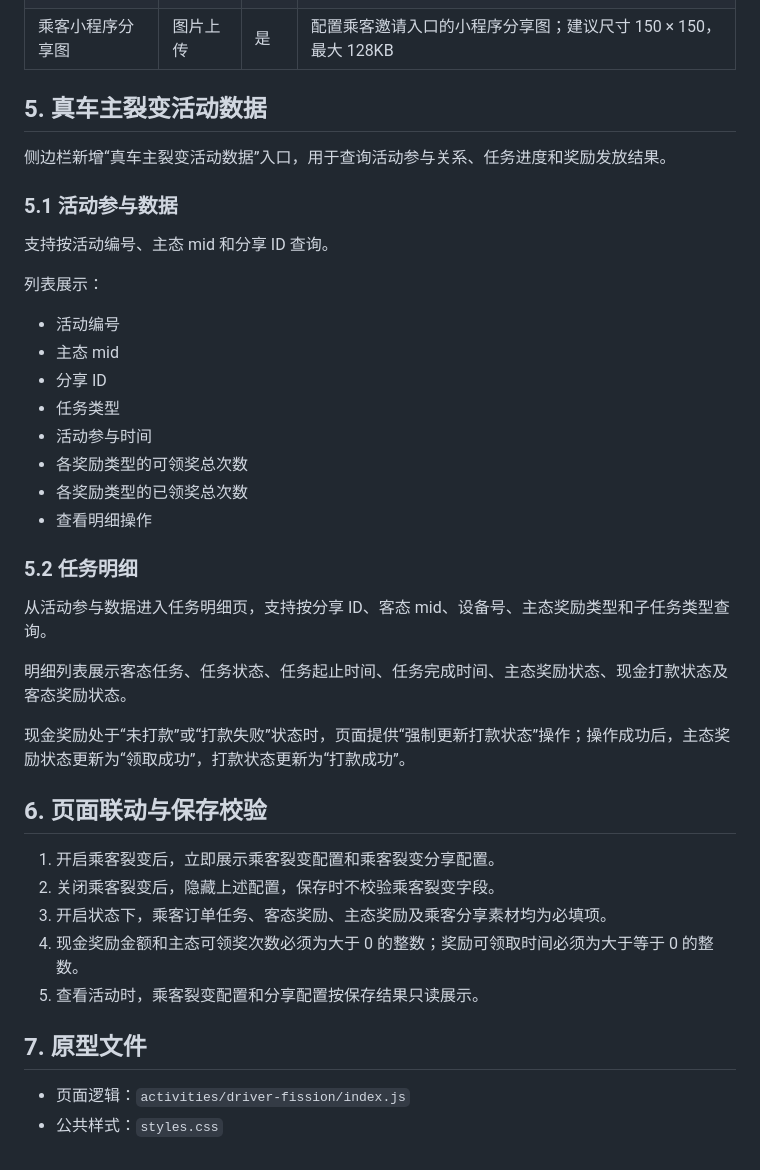
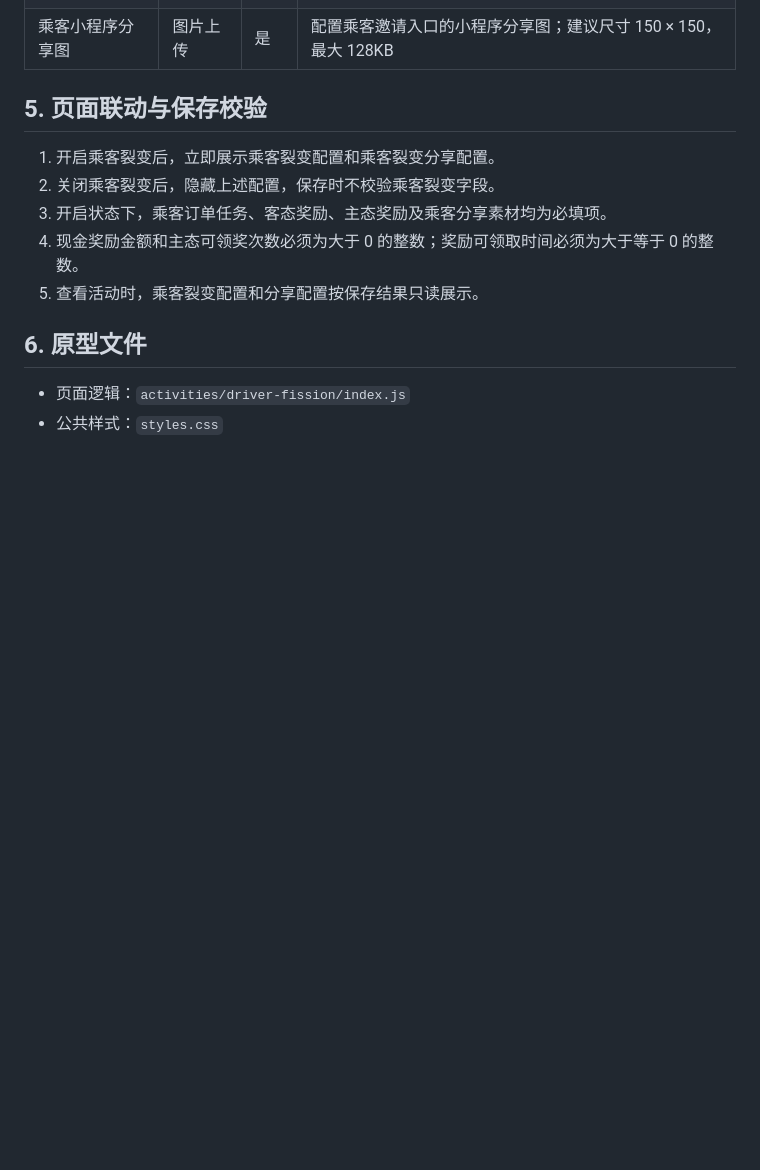
Before and after one commit to luyaoyi/driverActivities, a Markdown page: 司乘互推.md, the part around the change. GitHub-like rendering; blank space fills up the shorter version.

Commit message:
docs: limit referral notes to new admin changes

```diff
--- a/司乘互推.md
+++ b/司乘互推.md
@@ -64,34 +64,7 @@
 | 乘客分享副标题 | 输入框 | 是 | 配置乘客邀请入口的分享副标题 |
 | 乘客小程序分享图 | 图片上传 | 是 | 配置乘客邀请入口的小程序分享图；建议尺寸 150 × 150，最大 128KB |
 
-## 5. 真车主裂变活动数据
-
-侧边栏新增“真车主裂变活动数据”入口，用于查询活动参与关系、任务进度和奖励发放结果。
-
-### 5.1 活动参与数据
-
-支持按活动编号、主态 mid 和分享 ID 查询。
-
-列表展示：
-
-- 活动编号
-- 主态 mid
-- 分享 ID
-- 任务类型
-- 活动参与时间
-- 各奖励类型的可领奖总次数
-- 各奖励类型的已领奖总次数
-- 查看明细操作
-
-### 5.2 任务明细
-
-从活动参与数据进入任务明细页，支持按分享 ID、客态 mid、设备号、主态奖励类型和子任务类型查询。
-
-明细列表展示客态任务、任务状态、任务起止时间、任务完成时间、主态奖励状态、现金打款状态及客态奖励状态。
-
-现金奖励处于“未打款”或“打款失败”状态时，页面提供“强制更新打款状态”操作；操作成功后，主态奖励状态更新为“领取成功”，打款状态更新为“打款成功”。
-
-## 6. 页面联动与保存校验
+## 5. 页面联动与保存校验
 
 1. 开启乘客裂变后，立即展示乘客裂变配置和乘客裂变分享配置。
 2. 关闭乘客裂变后，隐藏上述配置，保存时不校验乘客裂变字段。
@@ -99,7 +72,7 @@
 4. 现金奖励金额和主态可领奖次数必须为大于 0 的整数；奖励可领取时间必须为大于等于 0 的整数。
 5. 查看活动时，乘客裂变配置和分享配置按保存结果只读展示。
 
-## 7. 原型文件
+## 6. 原型文件
 
 - 页面逻辑：`activities/driver-fission/index.js`
 - 公共样式：`styles.css`
```
